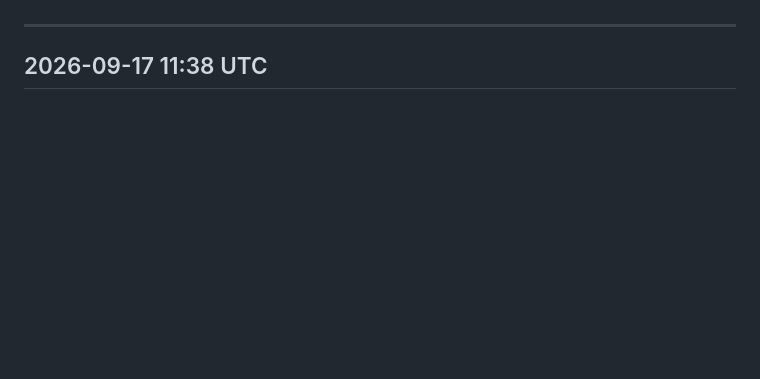
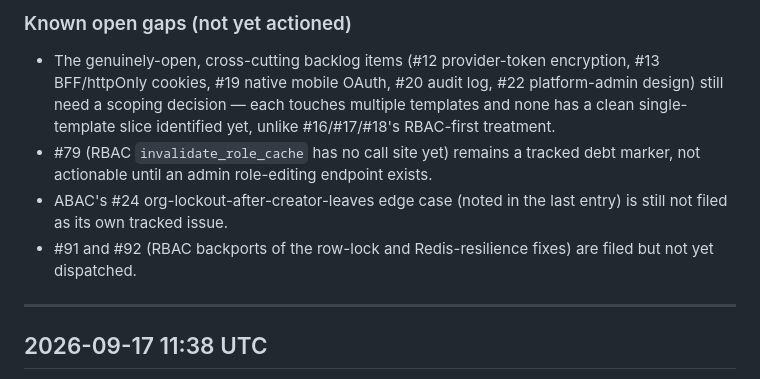
Before and after one commit to mattoranking/kalekit, a Markdown page: PRODUCT_UPDATE.md, the part around one of its changes. Drawn GitHub-style; blank space fills up the shorter version.

```diff
--- a/PRODUCT_UPDATE.md
+++ b/PRODUCT_UPDATE.md
@@ -6,3 +93,16 @@ Hybrid template streams. Newest entry first.
+### Known open gaps (not yet actioned)
+
+- The genuinely-open, cross-cutting backlog items (#12 provider-token
+  encryption, #13 BFF/httpOnly cookies, #19 native mobile OAuth, #20 audit
+  log, #22 platform-admin design) still need a scoping decision — each
+  touches multiple templates and none has a clean single-template slice
+  identified yet, unlike #16/#17/#18's RBAC-first treatment.
+- #79 (RBAC `invalidate_role_cache` has no call site yet) remains a tracked
+  debt marker, not actionable until an admin role-editing endpoint exists.
+- ABAC's #24 org-lockout-after-creator-leaves edge case (noted in the last
+  entry) is still not filed as its own tracked issue.
+- #91 and #92 (RBAC backports of the row-lock and Redis-resilience fixes)
+  are filed but not yet dispatched.
 
 ---
 
```
Also changed, not shown: other parts of PRODUCT_UPDATE.md (+87 -0 lines).
